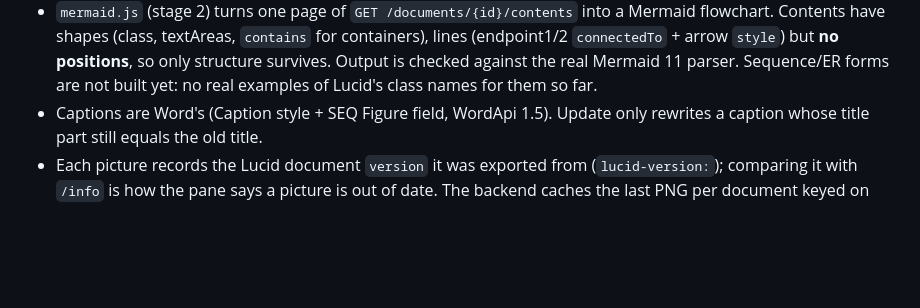
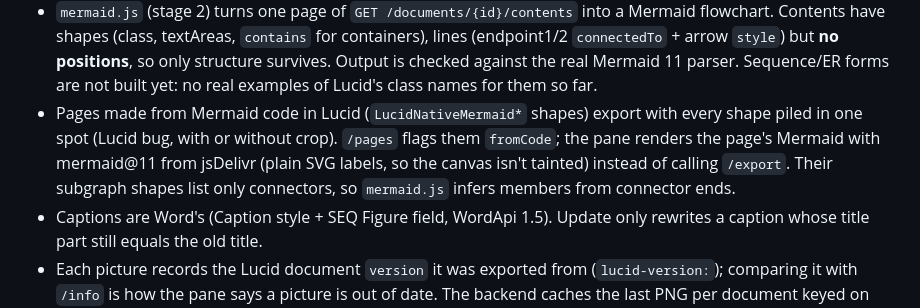
Before and after one commit to tigerbitten/word_lucidcharts, a Markdown page: CLAUDE.md, the part around the change. Drawn GitHub-style; blank space fills up the shorter version.

```diff
--- a/CLAUDE.md
+++ b/CLAUDE.md
@@ -41,6 +41,7 @@ Two stages:
   positions**, so only structure survives. Output is checked against the real
   Mermaid 11 parser. Sequence/ER forms are not built yet: no real examples of
   Lucid's class names for them so far.
+- Pages made from Mermaid code in Lucid (`LucidNativeMermaid*` shapes) export with every shape piled in one spot (Lucid bug, with or without crop). `/pages` flags them `fromCode`; the pane renders the page's Mermaid with mermaid@11 from jsDelivr (plain SVG labels, so the canvas isn't tainted) instead of calling `/export`. Their subgraph shapes list only connectors, so `mermaid.js` infers members from connector ends.
 - Captions are Word's (Caption style + SEQ Figure field, WordApi 1.5). Update
   only rewrites a caption whose title part still equals the old title.
 - Each picture records the Lucid document `version` it was exported from
```
Also changed, not shown: README.md (+2 -0 lines).
